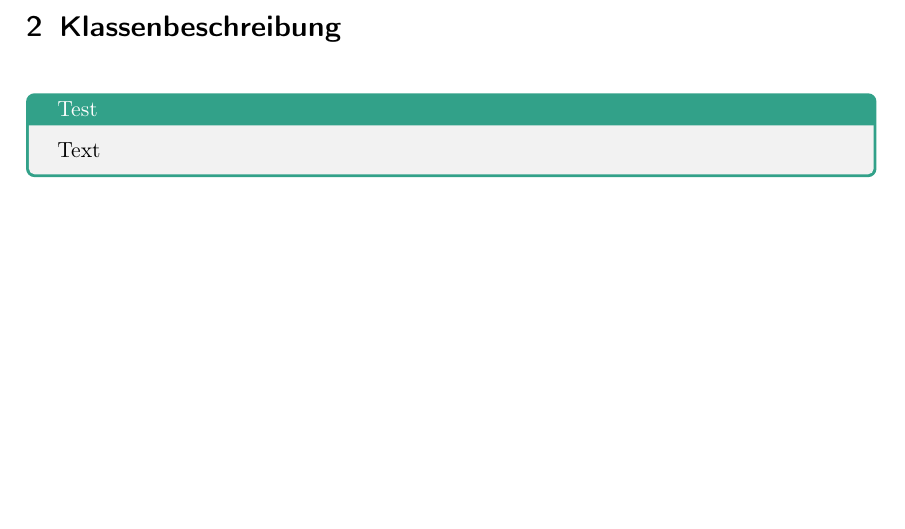
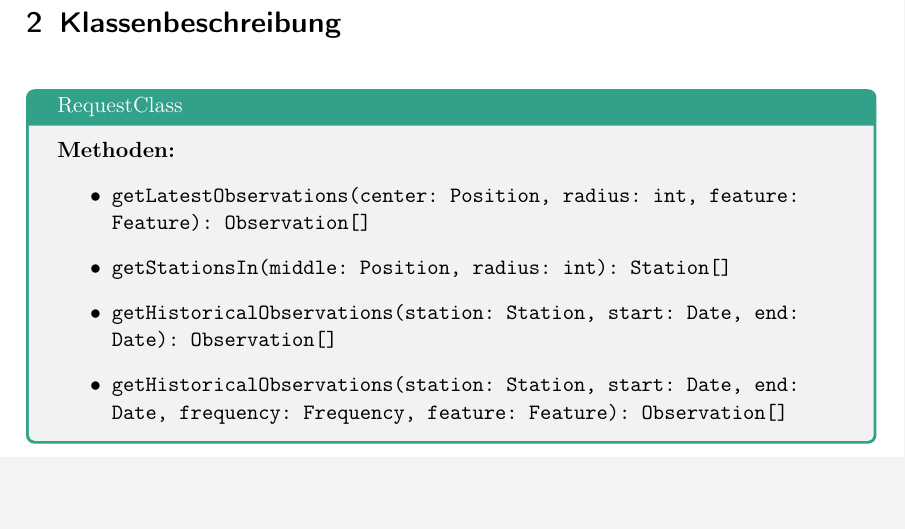
Before and after one commit to JonaEnz/pse-airquality-1, a LaTeX document (Entwurf/Entwurf.tex, which reads Entwurf/chapters/Klassenbeschreibung.tex): part of page 5 of 5, cut so that both start at the same text, the shorter picture padded with empty space. Compiled offline with pdfLaTeX.

Commit message:
Add RequestClass

```diff
--- a/Entwurf/chapters/Klassenbeschreibung.tex
+++ b/Entwurf/chapters/Klassenbeschreibung.tex
@@ -1,5 +1,12 @@
 \section{Klassenbeschreibung}
 
-\begin{Class}{Test}
-    Text
+\begin{Class}{RequestClass}
+    \textbf{Methoden:}
+    \begin{itemize}
+        \item \texttt{getLatestObservations(center: Position, radius: int, feature: Feature): Observation[]}
+        \item \texttt{getStationsIn(middle: Position, radius: int): Station[]}
+        \item \texttt{getHistoricalObservations(station: Station, start: Date, end: Date): Observation[]}
+        \item \texttt{getHistoricalObservations(station: Station, start: Date, end: Date, frequency: Frequency, feature: Feature): Observation[]}
+
+    \end{itemize}
 \end{Class}
```
